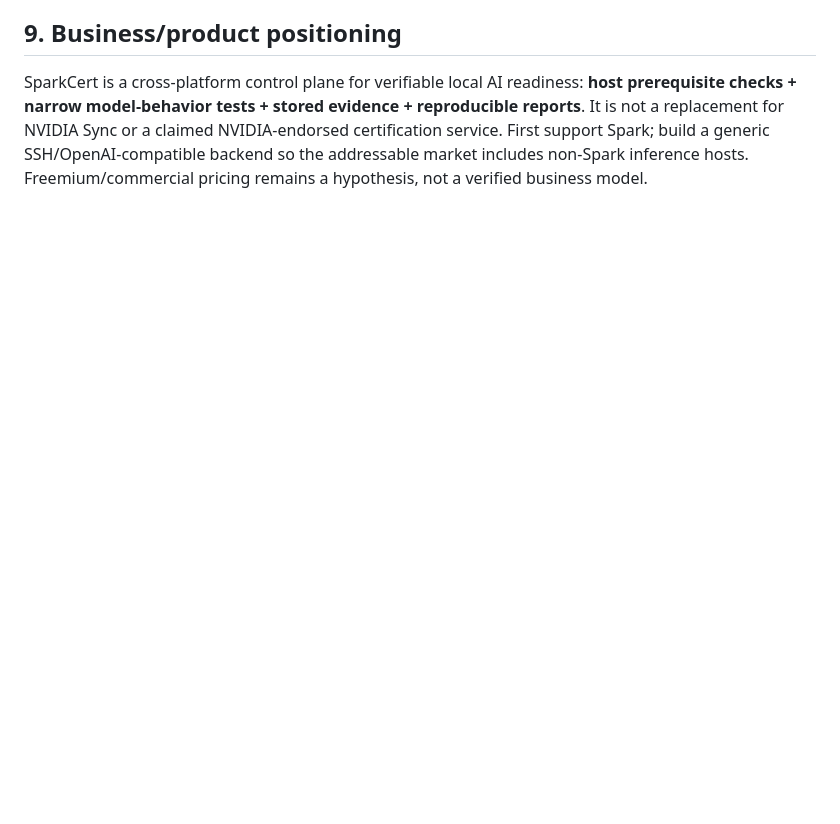
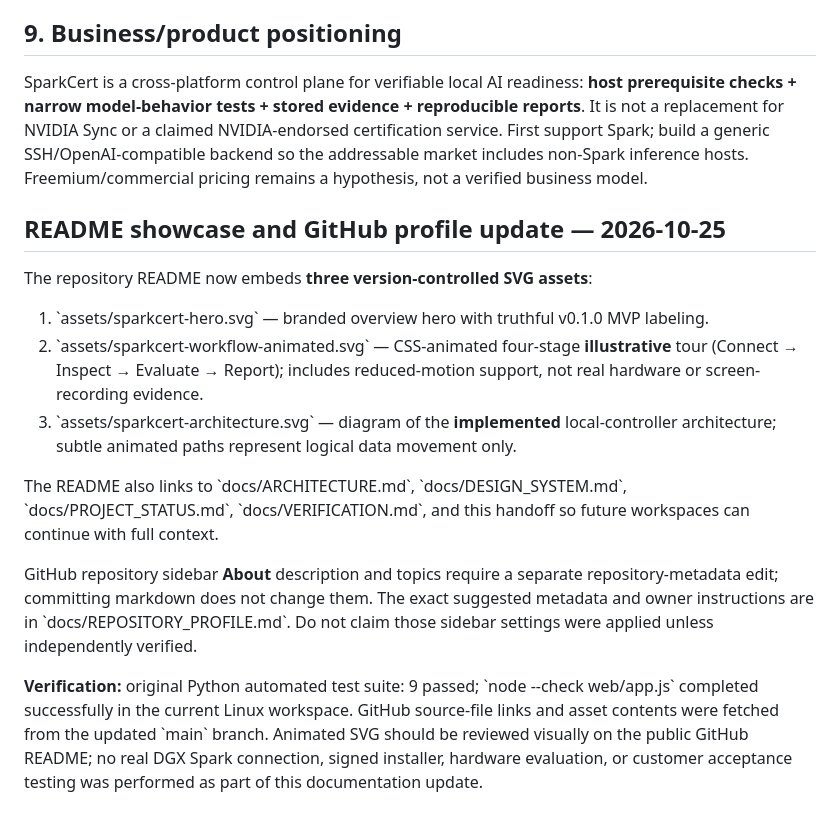
Before and after one commit to hossain0707/SparkCert, a Markdown page: docs/WORKSPACE_HANDOFF.md, the part around the change. Drawn GitHub-style; blank space fills up the shorter version.

Commit message:
docs: preserve presentation architecture, design and metadata handoff

```diff
--- a/docs/WORKSPACE_HANDOFF.md
+++ b/docs/WORKSPACE_HANDOFF.md
@@ -135,3 +135,18 @@ See `PROJECT_STATUS.md` for exact feature-by-feature acceptance criteria and pri
 ## 9. Business/product positioning
 
 SparkCert is a cross-platform control plane for verifiable local AI readiness: **host prerequisite checks + narrow model-behavior tests + stored evidence + reproducible reports**. It is not a replacement for NVIDIA Sync or a claimed NVIDIA-endorsed certification service. First support Spark; build a generic SSH/OpenAI-compatible backend so the addressable market includes non-Spark inference hosts. Freemium/commercial pricing remains a hypothesis, not a verified business model.
+
+
+## README showcase and GitHub profile update — 2026-10-25
+
+The repository README now embeds **three version-controlled SVG assets**:
+
+1. \`assets/sparkcert-hero.svg\` — branded overview hero with truthful v0.1.0 MVP labeling.
+2. \`assets/sparkcert-workflow-animated.svg\` — CSS-animated four-stage **illustrative** tour (Connect → Inspect → Evaluate → Report); includes reduced-motion support, not real hardware or screen-recording evidence.
+3. \`assets/sparkcert-architecture.svg\` — diagram of the **implemented** local-controller architecture; subtle animated paths represent logical data movement only.
+
+The README also links to \`docs/ARCHITECTURE.md\`, \`docs/DESIGN_SYSTEM.md\`, \`docs/PROJECT_STATUS.md\`, \`docs/VERIFICATION.md\`, and this handoff so future workspaces can continue with full context.
+
+GitHub repository sidebar **About** description and topics require a separate repository-metadata edit; committing markdown does not change them. The exact suggested metadata and owner instructions are in \`docs/REPOSITORY_PROFILE.md\`. Do not claim those sidebar settings were applied unless independently verified.
+
+**Verification:** original Python automated test suite: 9 passed; \`node --check web/app.js\` completed successfully in the current Linux workspace. GitHub source-file links and asset contents were fetched from the updated \`main\` branch. Animated SVG should be reviewed visually on the public GitHub README; no real DGX Spark connection, signed installer, hardware evaluation, or customer acceptance testing was performed as part of this documentation update.
```
